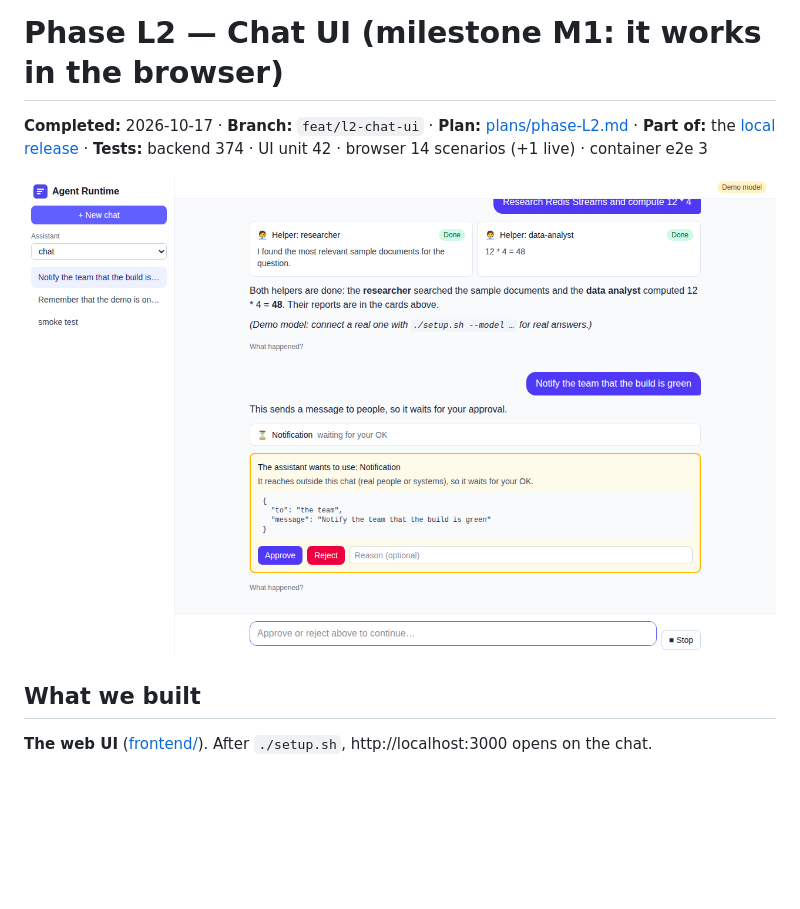
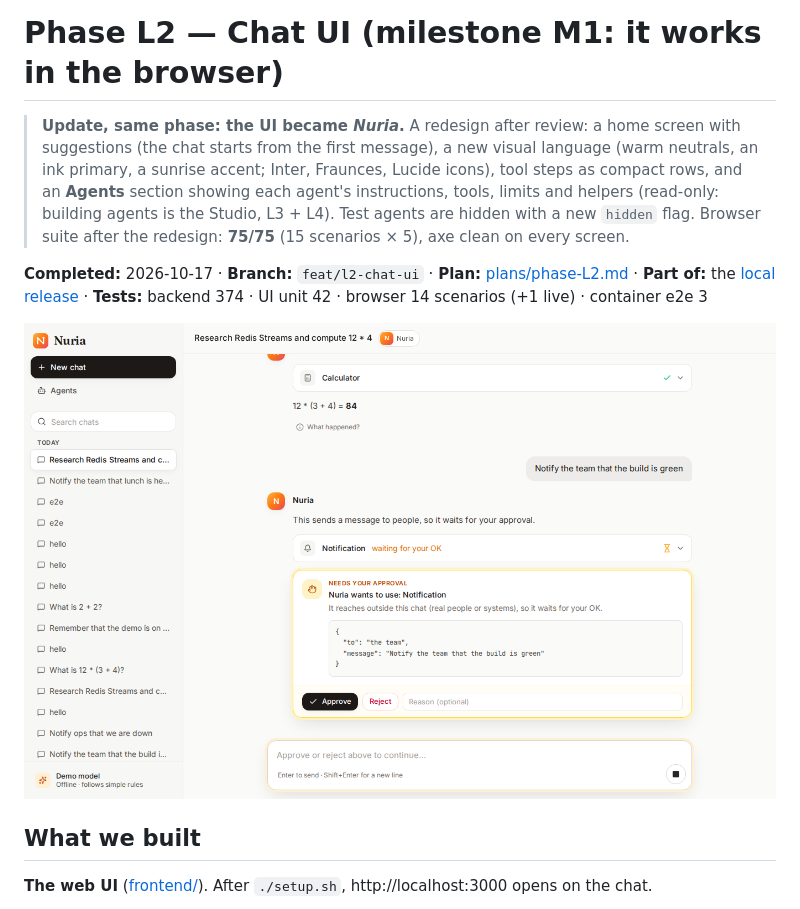
Before and after one commit to sofianebouabdallahh-ai/durable-langgraph-runtime, a Markdown page: docs/progress/phase-L2.md, the part around the change. GitHub-like rendering; pictures changed too: docs/images/chat-ui.png; blank space fills up the shorter version.

```diff
--- a/docs/progress/phase-L2.md
+++ b/docs/progress/phase-L2.md
@@ -1,4 +1,6 @@
 # Phase L2 — Chat UI (milestone M1: it works in the browser)
+
+> **Update, same phase: the UI became _Nuria_.** A redesign after review: a home screen with suggestions (the chat starts from the first message), a new visual language (warm neutrals, an ink primary, a sunrise accent; Inter, Fraunces, Lucide icons), tool steps as compact rows, and an **Agents** section showing each agent's instructions, tools, limits and helpers (read-only: building agents is the Studio, L3 + L4). Test agents are hidden with a new `hidden` flag. Browser suite after the redesign: **75/75** (15 scenarios × 5), axe clean on every screen.
 
 **Completed:** 2026-10-17 · **Branch:** `feat/l2-chat-ui` · **Plan:** [plans/phase-L2.md](../plans/phase-L2.md) · **Part of:** the [local release](../plans/local-release.md) · **Tests:** backend 374 · UI unit 42 · browser 14 scenarios (+1 live) · container e2e 3
 
```
Also changed, not shown: README.md (+3 -1 lines), docs/images/agent.png (added), docs/images/home.png (added).
